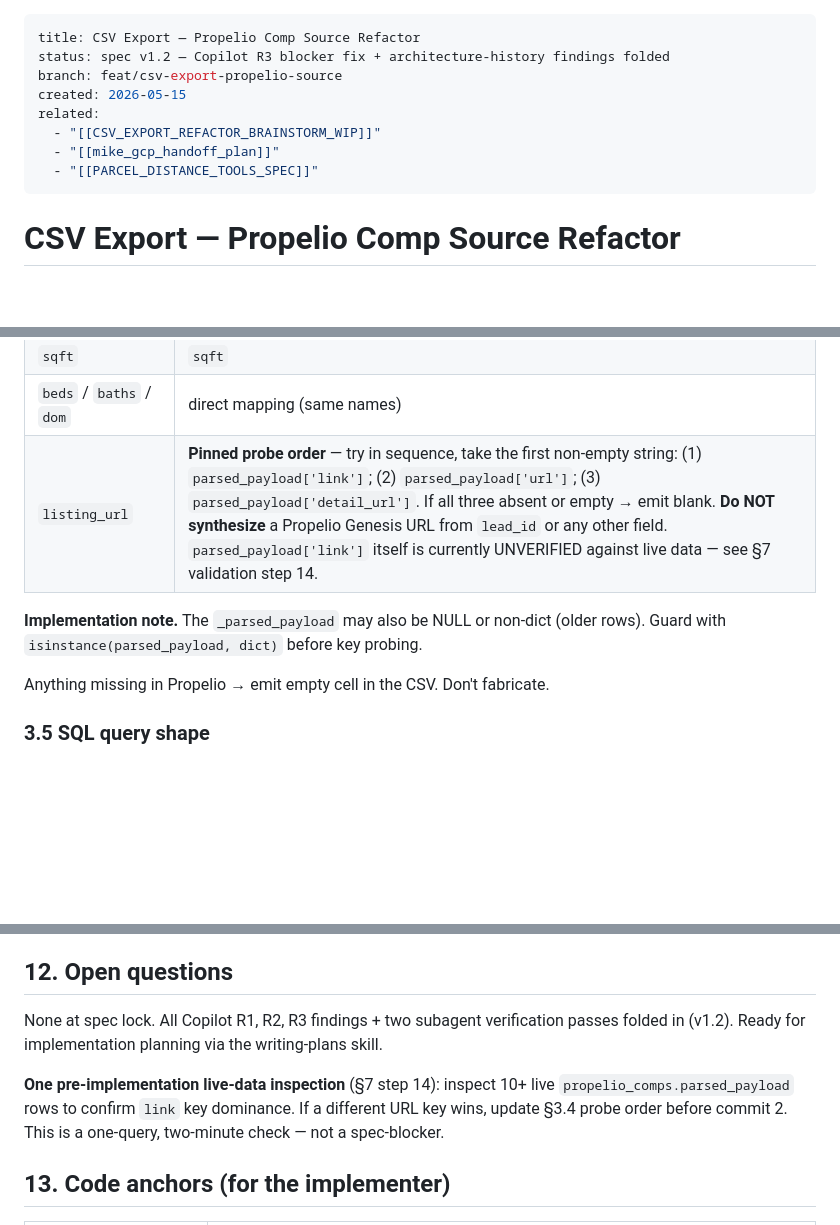
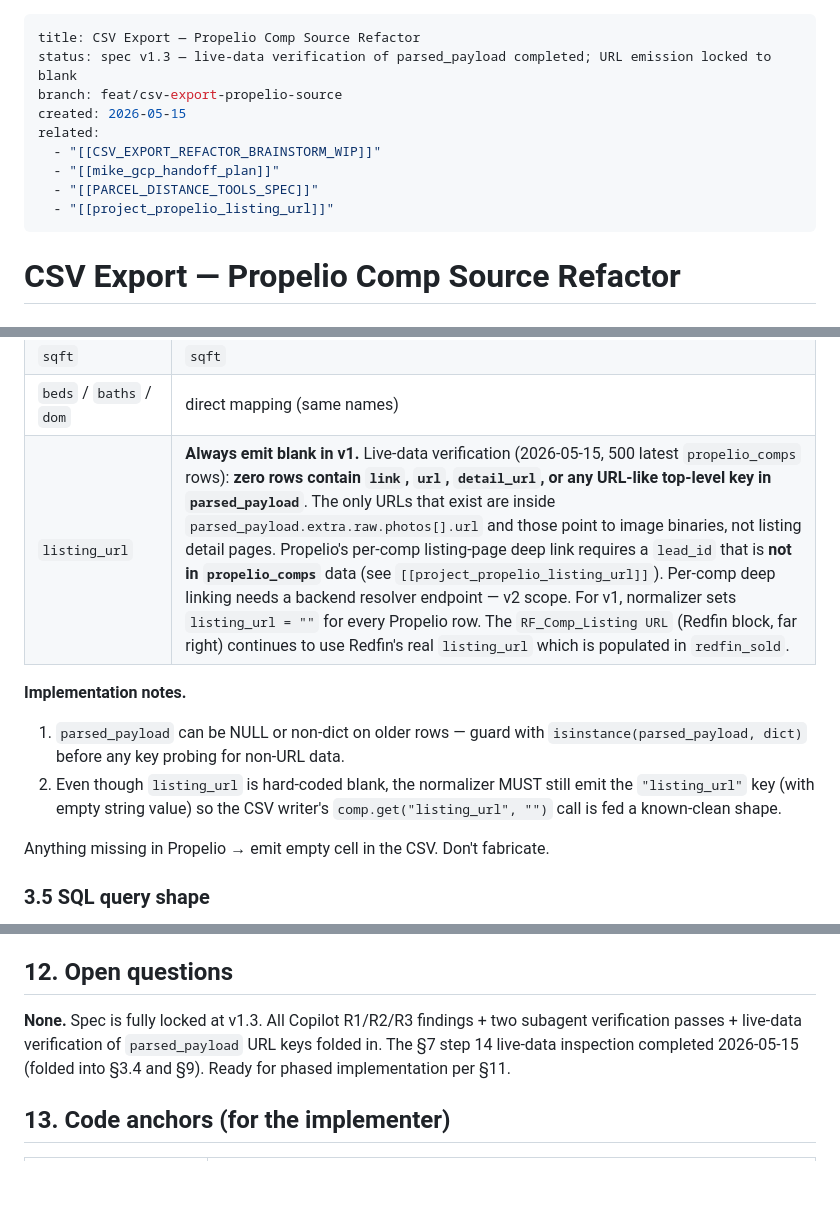
Before and after one commit to kosmickroma/lot-ledger, a Markdown page: docs/propelio/CSV_EXPORT_PROPELIO_REFACTOR_SPEC.md, 3 parts joined by grey strips. GitHub-like rendering; blank space fills up the shorter version.

Commit message:
docs(csv-export): spec v1.3 — listing_url verified empty in live data
Ran the §7 step 14 live-data verification: 500 latest propelio_comps
rows show zero presence of any URL-like top-level key in parsed_payload
(link, url, detail_url, web_url, listing_url, property_url, href,
permalink — all 0/500). The only URLs in payload are
parsed_payload.extra.raw.photos[].url which point to image binaries,
not listing detail pages.

Propelio's per-comp deep link requires a lead_id field that doesn't
exist in propelio_comps. Synthesizing one needs a backend resolver
endpoint (see project_propelio_listing_url memory) — v2 scope.

v1 decision: hard-code listing_url = "" in the Propelio normalizer.
The RF_Comp_Listing URL block (Redfin source, far right) continues
to populate from redfin_sold's real listing_url field, so analysts
keep a clickable link path via the Redfin auxiliary block.

§3.4 normalizer simplified — probe-and-fallback removed, replaced
with explicit "always blank in v1" rule. §7 step 14 marked complete.
§9 risk row updated. §12 open-questions section cleared.

Spec is now fully locked. Phase 1 implementation can begin.

```diff
--- a/docs/propelio/CSV_EXPORT_PROPELIO_REFACTOR_SPEC.md
+++ b/docs/propelio/CSV_EXPORT_PROPELIO_REFACTOR_SPEC.md
@@ -1,12 +1,13 @@
 ---
 title: CSV Export — Propelio Comp Source Refactor
-status: spec v1.2 — Copilot R3 blocker fix + architecture-history findings folded
+status: spec v1.3 — live-data verification of parsed_payload completed; URL emission locked to blank
 branch: feat/csv-export-propelio-source
 created: 2026-05-15
 related:
   - "[[CSV_EXPORT_REFACTOR_BRAINSTORM_WIP]]"
   - "[[mike_gcp_handoff_plan]]"
   - "[[PARCEL_DISTANCE_TOOLS_SPEC]]"
+  - "[[project_propelio_listing_url]]"
 ---
 
 # CSV Export — Propelio Comp Source Refactor
@@ -80,9 +81,11 @@ Field mapping (verified against schema at `api/main.py:297-323` and `scripts/bac
 | `lot_sqft` | `lot_size` |
 | `sqft` | `sqft` |
 | `beds` / `baths` / `dom` | direct mapping (same names) |
-| `listing_url` | **Pinned probe order** — try in sequence, take the first non-empty string: (1) `parsed_payload['link']`; (2) `parsed_payload['url']`; (3) `parsed_payload['detail_url']`. If all three absent or empty → emit blank. **Do NOT synthesize** a Propelio Genesis URL from `lead_id` or any other field. `parsed_payload['link']` itself is currently UNVERIFIED against live data — see §7 validation step 14. |
+| `listing_url` | **Always emit blank in v1.** Live-data verification (2026-05-15, 500 latest `propelio_comps` rows): **zero rows contain `link`, `url`, `detail_url`, or any URL-like top-level key in `parsed_payload`**. The only URLs that exist are inside `parsed_payload.extra.raw.photos[].url` and those point to image binaries, not listing detail pages. Propelio's per-comp listing-page deep link requires a `lead_id` that is **not in `propelio_comps`** data (see `[[project_propelio_listing_url]]`). Per-comp deep linking needs a backend resolver endpoint — v2 scope. For v1, normalizer sets `listing_url = ""` for every Propelio row. The `RF_Comp_Listing URL` (Redfin block, far right) continues to use Redfin's real `listing_url` which is populated in `redfin_sold`. |
 
-**Implementation note.** The `_parsed_payload` may also be NULL or non-dict (older rows). Guard with `isinstance(parsed_payload, dict)` before key probing.
+**Implementation notes.**
+1. `parsed_payload` can be NULL or non-dict on older rows — guard with `isinstance(parsed_payload, dict)` before any key probing for non-URL data.
+2. Even though `listing_url` is hard-coded blank, the normalizer MUST still emit the `"listing_url"` key (with empty string value) so the CSV writer's `comp.get("listing_url", "")` call is fed a known-clean shape.
 
 Anything missing in Propelio → emit empty cell in the CSV. Don't fabricate.
 
@@ -277,9 +280,7 @@ Idempotent. Runs in `_ensure_session_schema` on app startup like all our other m
 
 ## 12. Open questions
 
-None at spec lock. All Copilot R1, R2, R3 findings + two subagent verification passes folded in (v1.2). Ready for implementation planning via the writing-plans skill.
-
-**One pre-implementation live-data inspection** (§7 step 14): inspect 10+ live `propelio_comps.parsed_payload` rows to confirm `link` key dominance. If a different URL key wins, update §3.4 probe order before commit 2. This is a one-query, two-minute check — not a spec-blocker.
+**None.** Spec is fully locked at v1.3. All Copilot R1/R2/R3 findings + two subagent verification passes + live-data verification of `parsed_payload` URL keys folded in. The §7 step 14 live-data inspection completed 2026-05-15 (folded into §3.4 and §9). Ready for phased implementation per §11.
 
 ## 13. Code anchors (for the implementer)
 
```
Also changed, not shown: other parts of docs/propelio/CSV_EXPORT_PROPELIO_REFACTOR_SPEC.md (+4 -3 lines).
